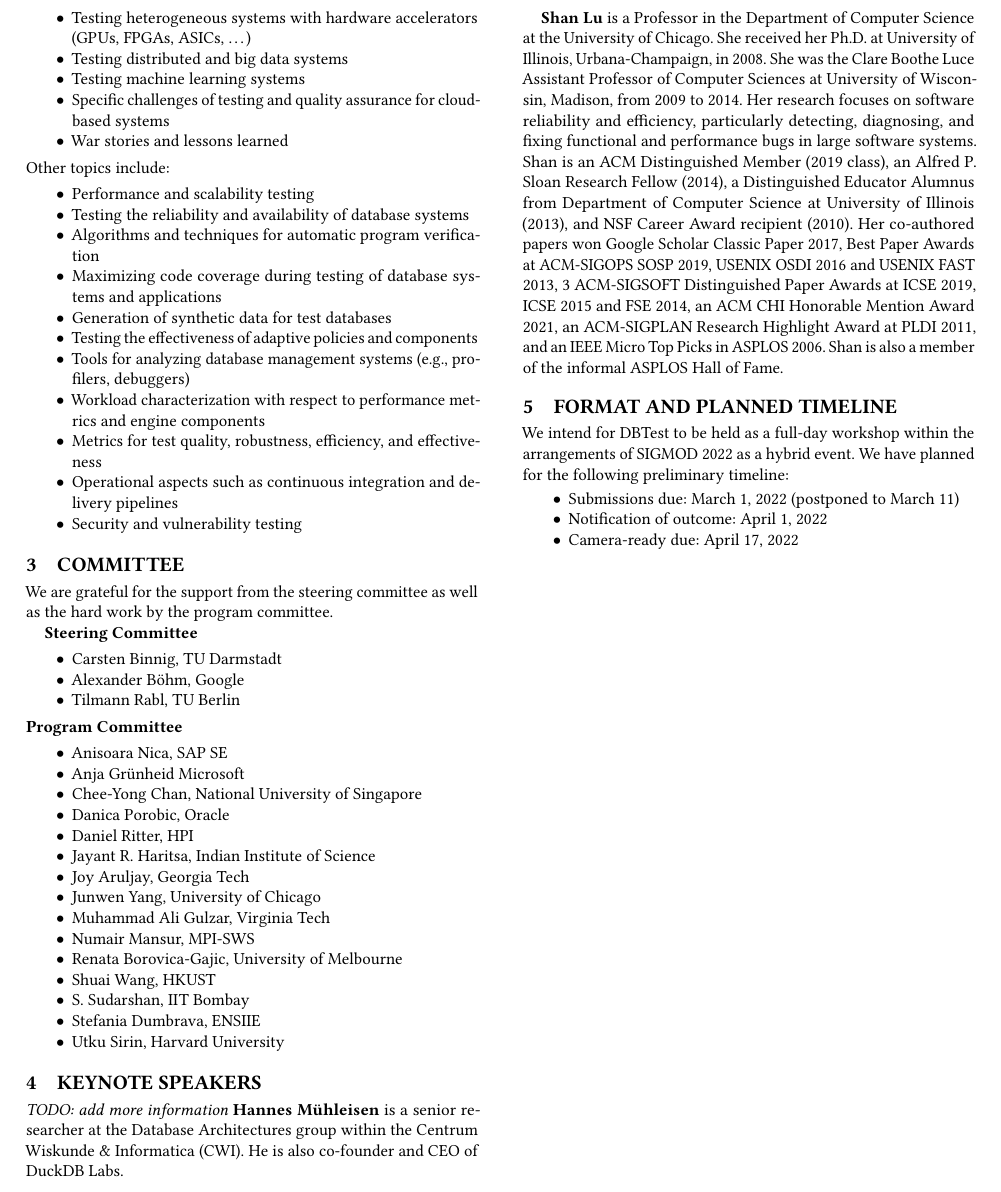
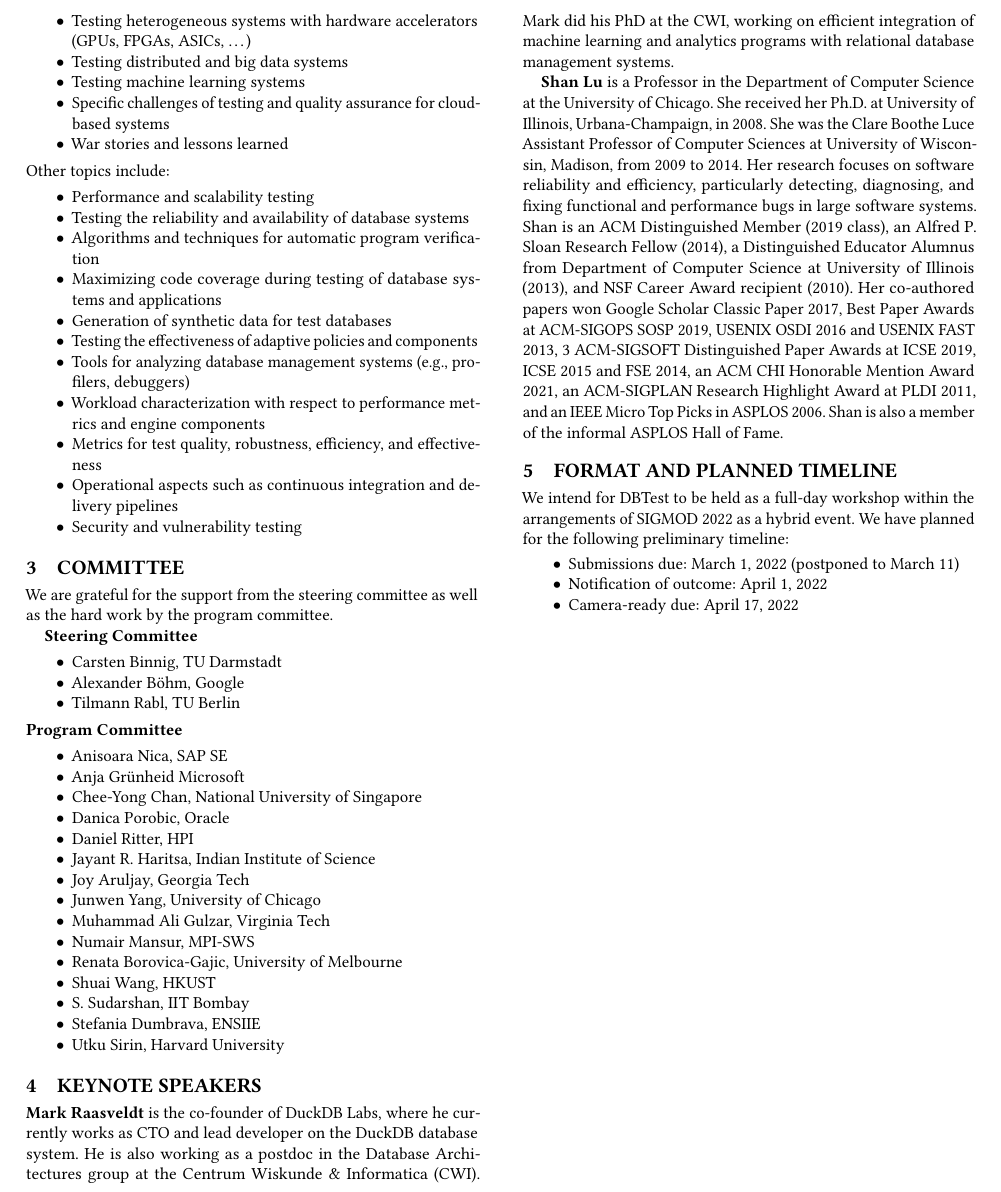
Before and after one commit to DBTest-Workshop/dbtest-workshop-summary-2024, a LaTeX paper (main.tex): part of page 2 of 2, cut at the place of the change. Compiled offline with pdfLaTeX.

Commit message:
Add Mark's bio

```diff
--- a/main.tex
+++ b/main.tex
@@ -241,9 +241,7 @@ We are grateful for the support from the steering committee as well as the hard
 \end{itemize}
 
 \section{Keynote Speakers}
-\textit{TODO: add more information}
-\textbf{Hannes Mühleisen} is a senior researcher at the Database Architectures group within the Centrum Wiskunde \& Informatica (CWI).
-He is also co-founder and CEO of DuckDB Labs.
+\textbf{Mark Raasveldt} is the co-founder of DuckDB Labs, where he currently works as CTO and lead developer on the DuckDB database system. He is also working as a postdoc in the Database Architectures group at the Centrum Wiskunde \& Informatica (CWI). Mark did his PhD at the CWI, working on efficient integration of machine learning and analytics programs with relational database management systems.
 
 % http://people.cs.uchicago.edu/~shanlu/about/bio_ShanLu.html
 \textbf{Shan Lu} is a Professor in the Department of Computer Science at the University of Chicago.
```
Also changed, not shown: Makefile.
